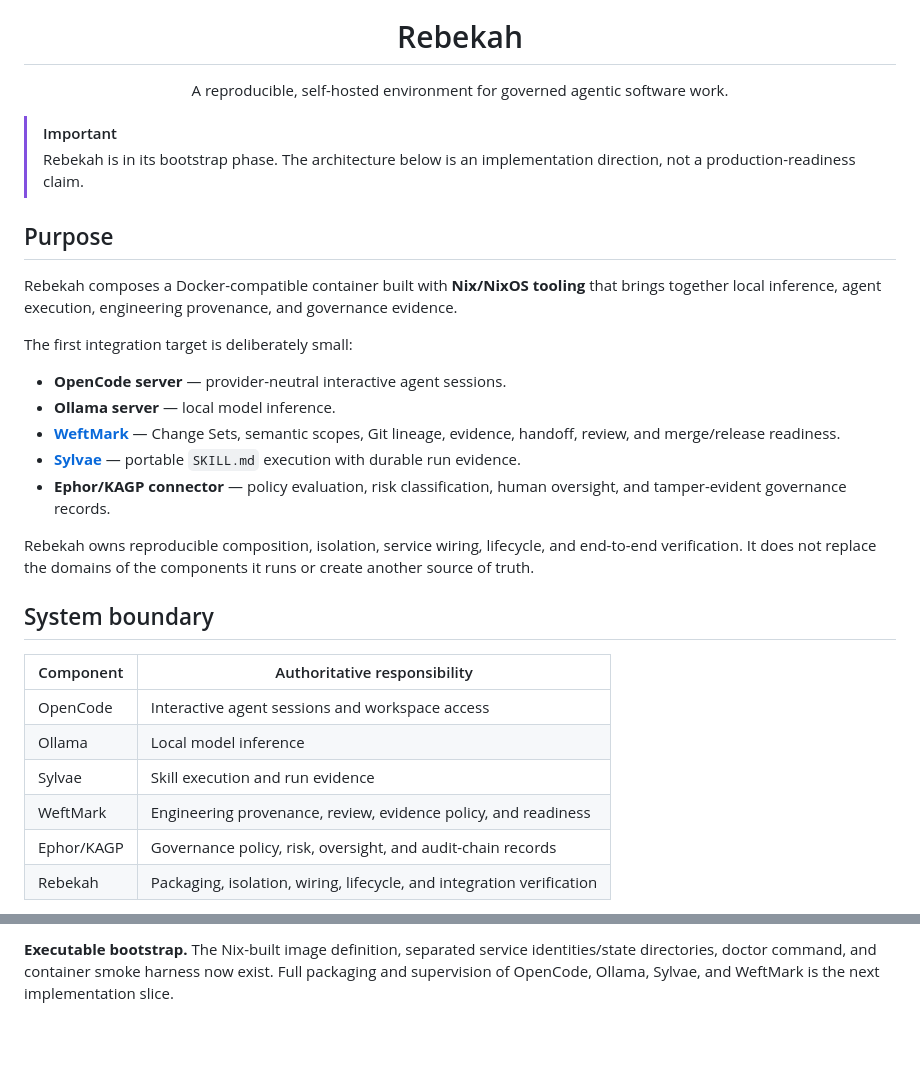
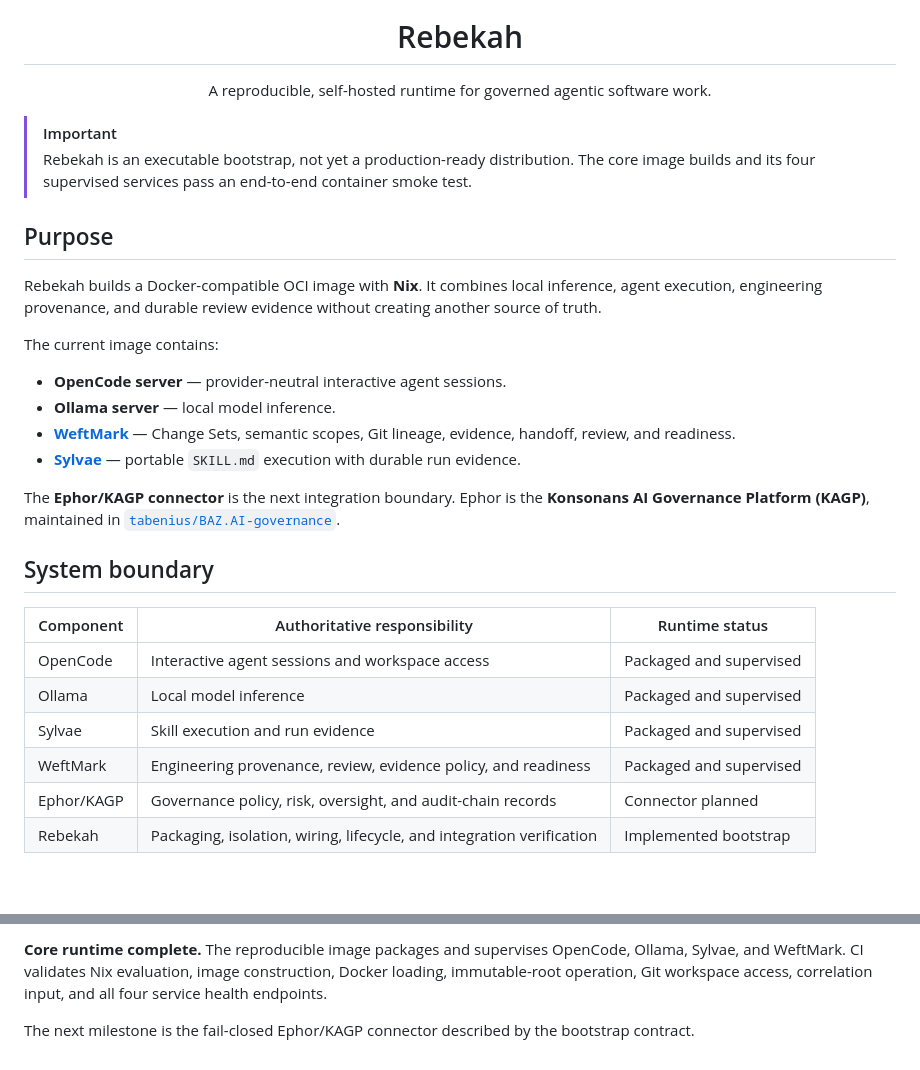
Before and after one commit to tabenius/rebekah, a Markdown page: README.md, 2 parts joined by grey strips. Rendered like a GitHub page; blank space fills up the shorter version.

Commit message:
docs: describe the verified core runtime

```diff
--- a/README.md
+++ b/README.md
@@ -7,42 +7,41 @@
 <h1 align="center">Rebekah</h1>
 
 <p align="center">
-  A reproducible, self-hosted environment for governed agentic software work.
+  A reproducible, self-hosted runtime for governed agentic software work.
 </p>
 
 > [!IMPORTANT]
-> Rebekah is in its bootstrap phase. The architecture below is an implementation
-> direction, not a production-readiness claim.
+> Rebekah is an executable bootstrap, not yet a production-ready distribution.
+> The core image builds and its four supervised services pass an end-to-end
+> container smoke test.
 
 ## Purpose
 
-Rebekah composes a Docker-compatible container built with **Nix/NixOS tooling**
-that brings together local inference, agent execution, engineering provenance,
-and governance evidence.
+Rebekah builds a Docker-compatible OCI image with **Nix**. It combines local
+inference, agent execution, engineering provenance, and durable review evidence
+without creating another source of truth.
 
-The first integration target is deliberately small:
+The current image contains:
 
 - **OpenCode server** — provider-neutral interactive agent sessions.
 - **Ollama server** — local model inference.
 - **[WeftMark](https://github.com/tabenius/WeftMark)** — Change Sets, semantic
-  scopes, Git lineage, evidence, handoff, review, and merge/release readiness.
+  scopes, Git lineage, evidence, handoff, review, and readiness.
 - **[Sylvae](https://github.com/tabenius/sylvae)** — portable `SKILL.md`
   execution with durable run evidence.
-- **Ephor/KAGP connector** — policy evaluation, risk classification, human
-  oversight, and tamper-evident governance records.
 
-Rebekah owns reproducible composition, isolation, service wiring, lifecycle,
-and end-to-end verification. It does not replace the domains of the components
-it runs or create another source of truth.
+The **Ephor/KAGP connector** is the next integration boundary. Ephor is the
+**Konsonans AI Governance Platform (KAGP)**, maintained in
+[`tabenius/BAZ.AI-governance`](https://github.com/tabenius/BAZ.AI-governance).
 
 ## System boundary
 
-| Component | Authoritative responsibility |
-| --- | --- |
-| OpenCode | Interactive agent sessions and workspace access |
-| Ollama | Local model inference |
-| Sylvae | Skill execution and run evidence |
-| WeftMark | Engineering provenance, review, evidence policy, and readiness |
-| Ephor/KAGP | Governance policy, risk, oversight, and audit-chain records |
-| Rebekah | Packaging, isolation, wiring, lifecycle, and integration verification |
+| Component | Authoritative responsibility | Runtime status |
+| --- | --- | --- |
+| OpenCode | Interactive agent sessions and workspace access | Packaged and supervised |
+| Ollama | Local model inference | Packaged and supervised |
+| Sylvae | Skill execution and run evidence | Packaged and supervised |
+| WeftMark | Engineering provenance, review, evidence policy, and readiness | Packaged and supervised |
+| Ephor/KAGP | Governance policy, risk, oversight, and audit-chain records | Connector planned |
+| Rebekah | Packaging, isolation, wiring, lifecycle, and integration verification | Implemented bootstrap |
 
@@ -145,5 +163,8 @@ approved.
 
-**Executable bootstrap.** The Nix-built image definition, separated service
-identities/state directories, doctor command, and container smoke harness now
-exist. Full packaging and supervision of OpenCode, Ollama, Sylvae, and WeftMark
-is the next implementation slice.
+**Core runtime complete.** The reproducible image packages and supervises
+OpenCode, Ollama, Sylvae, and WeftMark. CI validates Nix evaluation, image
+construction, Docker loading, immutable-root operation, Git workspace access,
+correlation input, and all four service health endpoints.
+
+The next milestone is the fail-closed Ephor/KAGP connector described by the
+bootstrap contract.
```
Also changed, not shown: other parts of README.md (+85 -66 lines).
